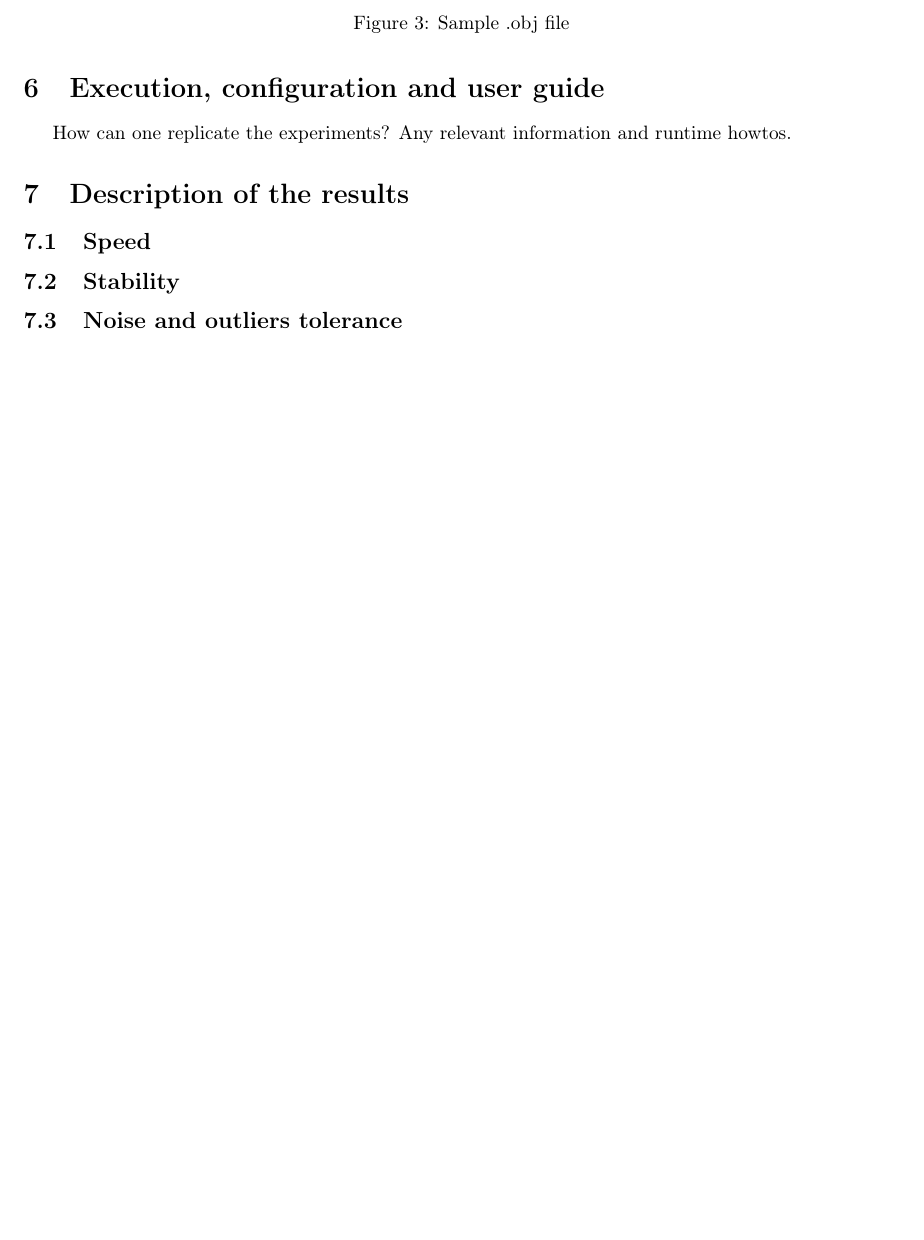
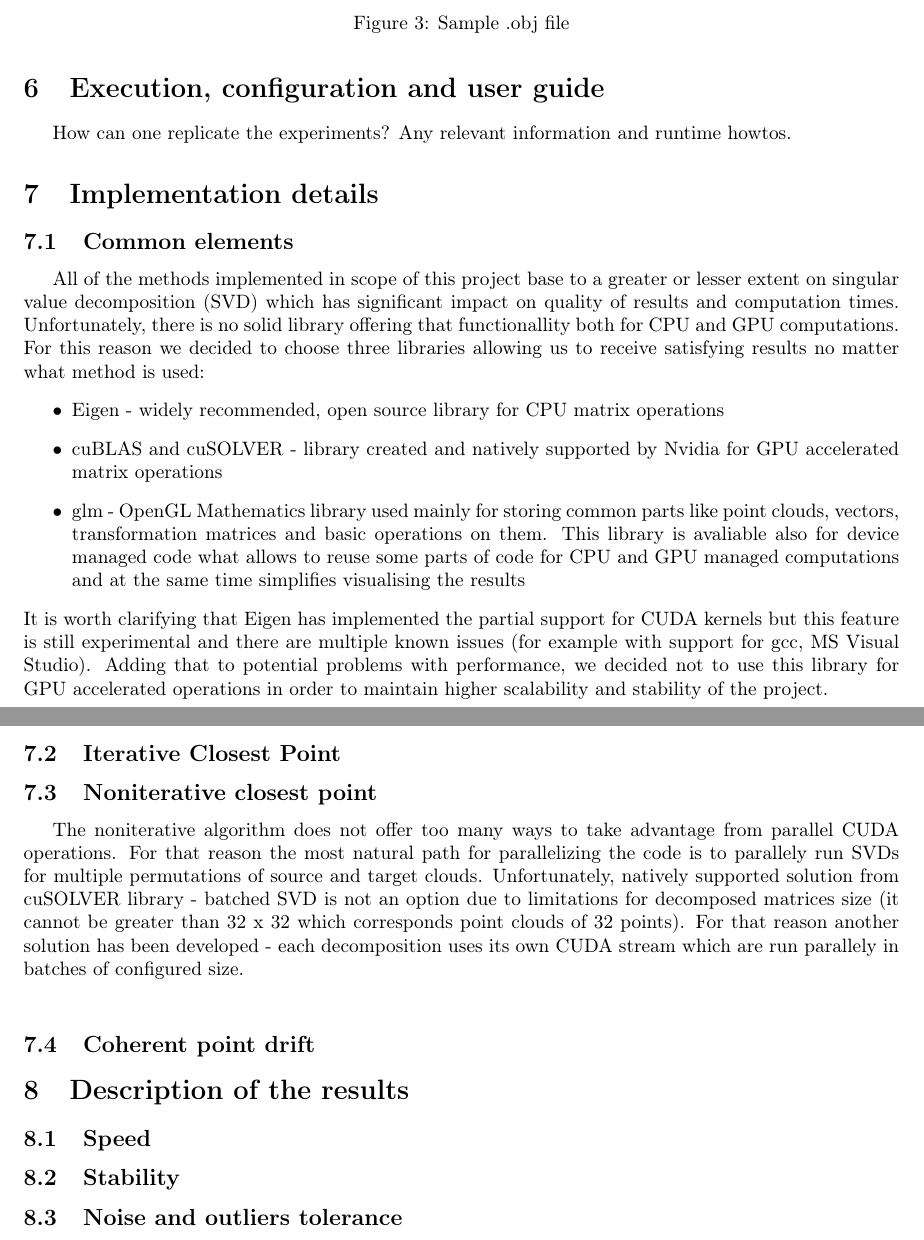
Before and after one commit to Sliwson/cuda-slam, a LaTeX document (doc/documentation.tex): part of page 6 of 8 before the commit and two parts of pages 6 and 7 of 8 after it, the two joined at a grey line, cut so that both start at the same text, the shorter picture padded with empty space. Compiled offline with pdfLaTeX.

Commit message:
Add implementation details section to documentation

```diff
--- a/doc/documentation.tex
+++ b/doc/documentation.tex
@@ -140,6 +141,28 @@ As we wanted to keep the input simple we decided to use .obj files as the point
 \section{Execution, configuration and user guide}
 How can one replicate the experiments?
 Any relevant information and runtime howtos.
+
+\section{Implementation details}
+%What do we thing is worth mentioning when it comes to implementation?
+%What path has been chosen to parallelize execution especially for GPU?
+%What obstacles have we met when implementing?
+%Why have we chosen to use that libraries
+\subsection{Common elements}
+All of the methods implemented in scope of this project base to a greater or lesser extent on singular value decomposition (SVD) which has significant impact on quality of results and computation times. Unfortunately, there is no solid library offering that functionallity both for CPU and GPU computations. For this reason we decided to choose three libraries allowing us to receive satisfying results no matter what method is used:
+\begin{itemize}
+\item Eigen - widely recommended, open source library for CPU matrix operations
+\item cuBLAS and cuSOLVER - library created and natively supported by Nvidia for GPU accelerated matrix operations
+\item glm - OpenGL Mathematics library used mainly for storing common parts like point clouds, vectors, transformation matrices and basic operations on them. This library is avaliable also for device managed code what allows to reuse some parts of code for CPU and GPU managed computations and at the same time simplifies visualising the results
+\end{itemize}
+It is worth clarifying that Eigen has implemented the partial support for CUDA kernels but this feature is still experimental and there are multiple known issues (for example with support for gcc, MS Visual Studio). Adding that to potential problems with performance, we decided not to use this library for GPU accelerated operations in order to maintain higher scalability and stability of the project.
+
+\subsection{Iterative Closest Point}
+
+\subsection{Noniterative closest point}
+The noniterative algorithm does not offer too many ways to take advantage from parallel CUDA operations. For that reason the most natural path for parallelizing the code is to parallely run SVDs for multiple permutations of source and target clouds. Unfortunately, natively supported solution from cuSOLVER library - batched SVD is not an option due to limitations for decomposed matrices size (it cannot be greater than 32 x 32 which corresponds point clouds of 32 points). For that reason another solution has been developed - each decomposition uses its own CUDA stream which are run parallely in batches of configured size.\\
+
+\subsection{Coherent point drift}
+
 
 \section{Description of the results}
 %Performance of the system for different input data/parameters.
```
Also changed, not shown: doc/documentation.tex (1 more changed lines).
